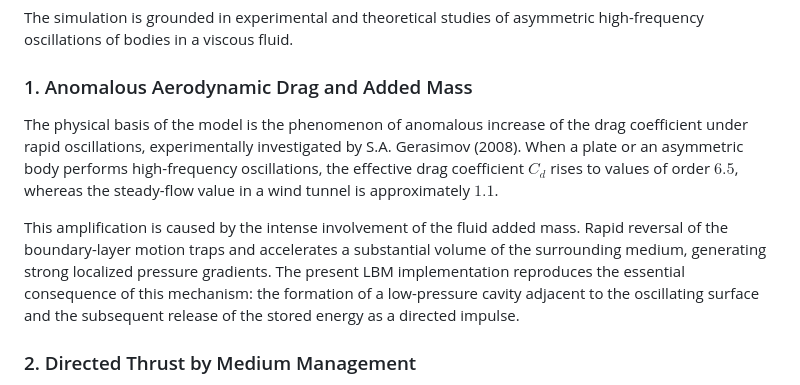
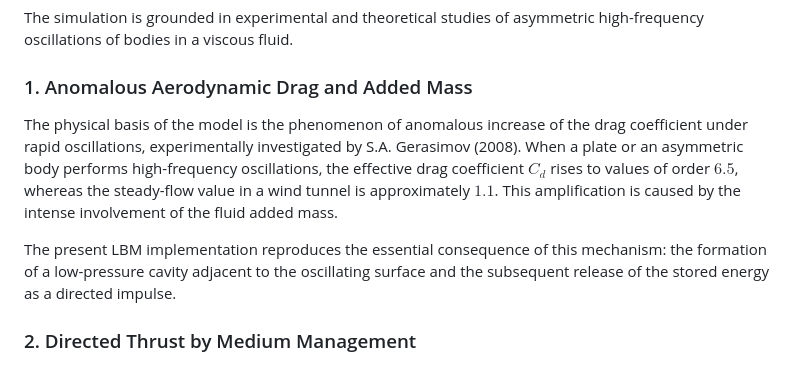
Before and after one commit to MasterOgon/Aeroacoustic-Flying-Saucer-Oscillating-Resonator-CFD-Simulation-LBM-, a Markdown page: README.md, the part around the change. Rendered like a GitHub page.

```diff
--- a/README.md
+++ b/README.md
@@ -14,9 +14,9 @@ The simulation is grounded in experimental and theoretical studies of asymmetric
 
 ### 1. Anomalous Aerodynamic Drag and Added Mass
 
-The physical basis of the model is the phenomenon of anomalous increase of the drag coefficient under rapid oscillations, experimentally investigated by S.A. Gerasimov (2008). When a plate or an asymmetric body performs high-frequency oscillations, the effective drag coefficient $C_d$ rises to values of order $6.5$, whereas the steady-flow value in a wind tunnel is approximately $1.1$.
+The physical basis of the model is the phenomenon of anomalous increase of the drag coefficient under rapid oscillations, experimentally investigated by S.A. Gerasimov (2008). When a plate or an asymmetric body performs high-frequency oscillations, the effective drag coefficient $C_d$ rises to values of order $6.5$, whereas the steady-flow value in a wind tunnel is approximately $1.1$. This amplification is caused by the intense involvement of the fluid added mass.
 
-This amplification is caused by the intense involvement of the fluid added mass. Rapid reversal of the boundary-layer motion traps and accelerates a substantial volume of the surrounding medium, generating strong localized pressure gradients. The present LBM implementation reproduces the essential consequence of this mechanism: the formation of a low-pressure cavity adjacent to the oscillating surface and the subsequent release of the stored energy as a directed impulse.
+The present LBM implementation reproduces the essential consequence of this mechanism: the formation of a low-pressure cavity adjacent to the oscillating surface and the subsequent release of the stored energy as a directed impulse.
 
 ### 2. Directed Thrust by Medium Management
 
```
